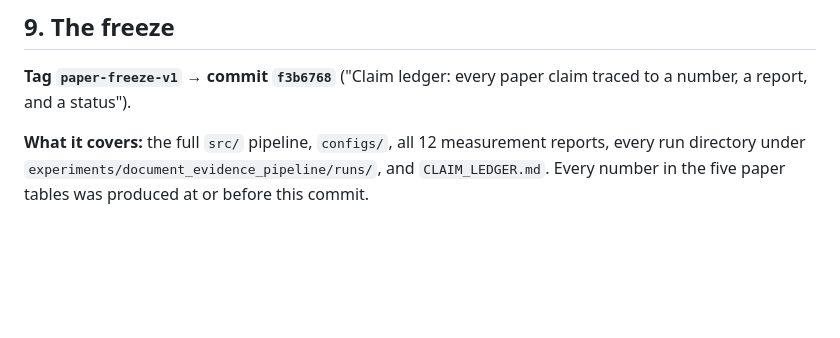
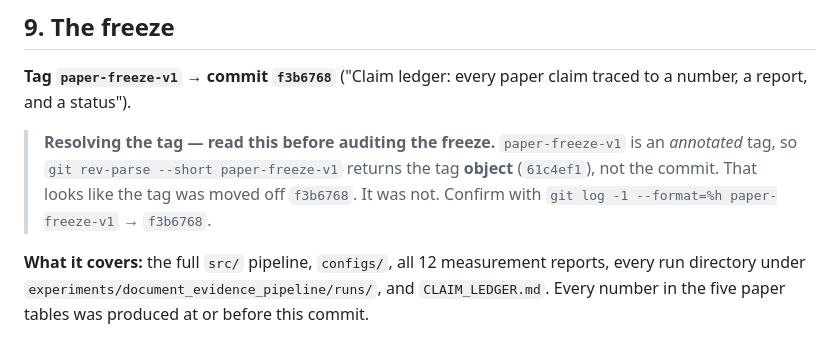
Before and after one commit to Prakash-Ravi11/researchgpt-pipeline, a Markdown page: PROJECT_STATE.md, the part around the change. Drawn GitHub-style; blank space fills up the shorter version.

```diff
--- a/PROJECT_STATE.md
+++ b/PROJECT_STATE.md
@@ -280,6 +280,11 @@ git grep -InE "s2k-[A-Za-z0-9]{20,}" -- .    # must return nothing
 **Tag `paper-freeze-v1` → commit `f3b6768`** ("Claim ledger: every paper claim traced to a
 number, a report, and a status").
 
+> **Resolving the tag — read this before auditing the freeze.** `paper-freeze-v1` is an
+> *annotated* tag, so `git rev-parse --short paper-freeze-v1` returns the tag **object**
+> (`61c4ef1`), not the commit. That looks like the tag was moved off `f3b6768`. It was not.
+> Confirm with `git log -1 --format=%h paper-freeze-v1` → `f3b6768`.
+
 **What it covers:** the full `src/` pipeline, `configs/`, all 12 measurement reports, every
 run directory under `experiments/document_evidence_pipeline/runs/`, and `CLAIM_LEDGER.md`.
 Every number in the five paper tables was produced at or before this commit.
```
Also changed, not shown: experiments/document_evidence_pipeline/CLAIM_LEDGER.md (+6 -2 lines).
